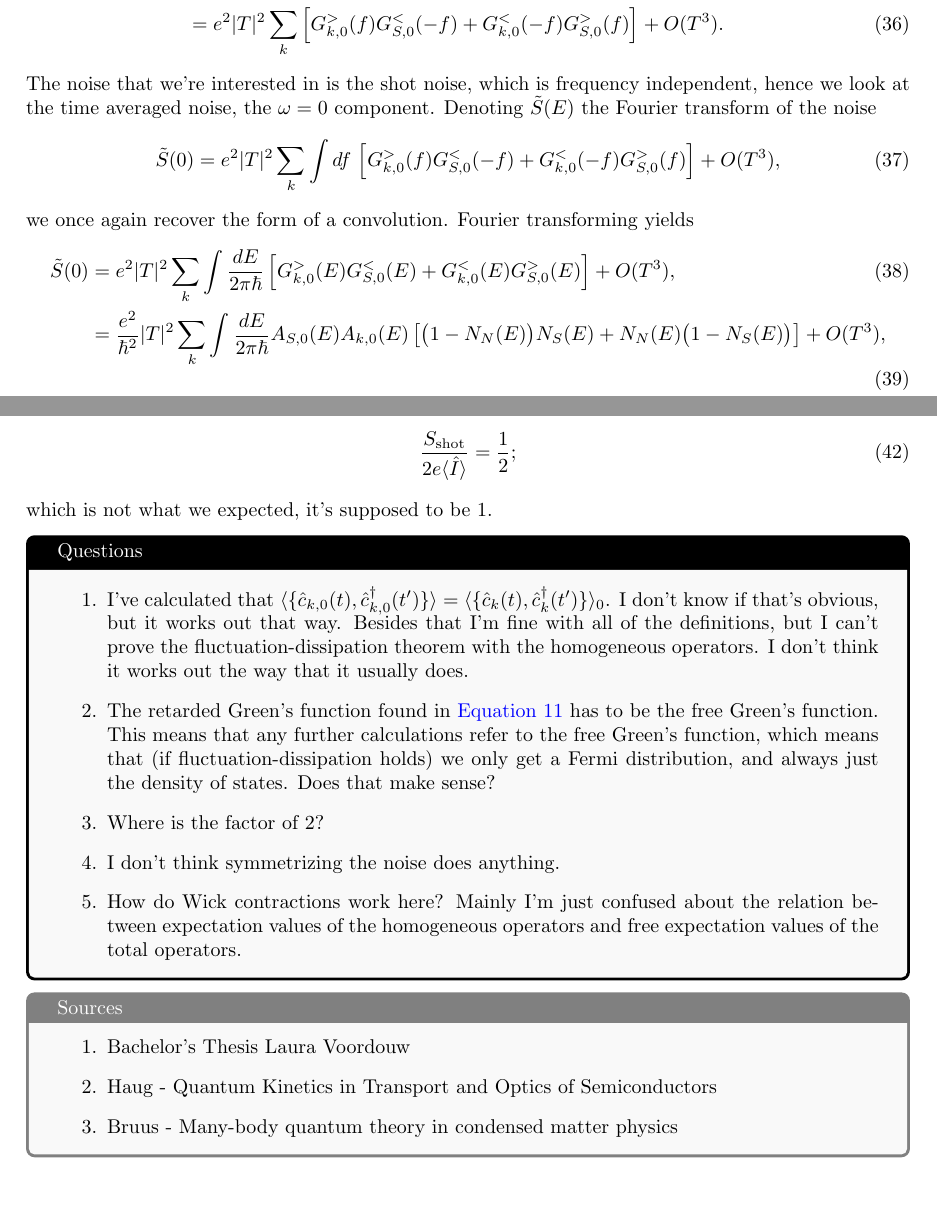
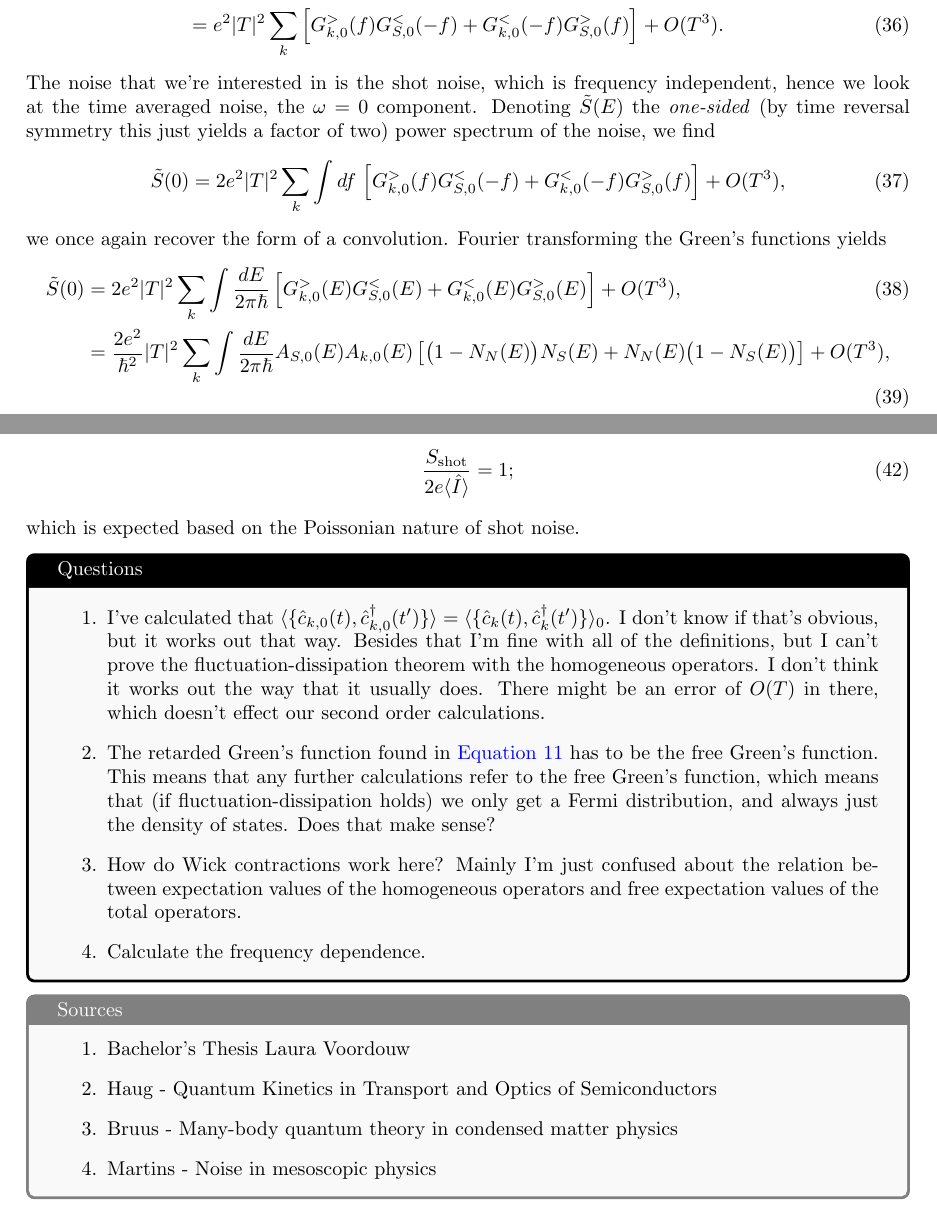
Before and after one commit to JobEnning/thesis-notes, a LaTeX document (main.tex, which reads sections/week1.tex): two parts of pages 8 and 9 of 9, joined at a grey line, cut so that both start at the same text. Compiled offline with pdfLaTeX.

Commit message:
Adjustments to week 1 notes

```diff
--- a/sections/week1.tex
+++ b/sections/week1.tex
@@ -128,15 +128,15 @@ We find for the noise
     S(t-t') &= e^2|T|^2 \sum_k \left[G^>_{k,0}(t-t')G^<_{S,0}(t'-t) + G^<_{k,0}(t'-t)G^>_{S,0}(t-t')\right] + O(T^3),\\
     &= e^2|T|^2 \sum_k \left[G^>_{k,0}(f)G^<_{S,0}(-f) + G^<_{k,0}(-f)G^>_{S,0}(f)\right] + O(T^3).
 \end{align}
-The noise that we're interested in is the shot noise, which is frequency independent, hence we look at the time averaged noise, the $\omega = 0$ component. Denoting $\tilde{S}(E)$ the Fourier transform of the noise
+The noise that we're interested in is the shot noise, which is frequency independent, hence we look at the time averaged noise, the $\omega = 0$ component. Denoting $\tilde{S}(E)$ the \textit{one-sided} (by time reversal symmetry this just yields a factor of two) power spectrum of the noise, we find
 \begin{equation}
-    \tilde{S}(0) = e^2|T|^2 \sum_k \int df \,\left[G^>_{k,0}(f)G^<_{S,0}(-f) + G^<_{k,0}(-f)G^>_{S,0}(f)\right] + O(T^3),
+    \tilde{S}(0) = 2e^2|T|^2 \sum_k \int df \,\left[G^>_{k,0}(f)G^<_{S,0}(-f) + G^<_{k,0}(-f)G^>_{S,0}(f)\right] + O(T^3),
 \end{equation}
-we once again recover the form of a convolution. Fourier transforming yields
+we once again recover the form of a convolution. Fourier transforming the Green's functions yields
 \begin{align}
-    \tilde{S}(0) &= e^2|T|^2 \sum_k \int \frac{dE}{2\pi\hbar} \left[G^>_{k,0}(E)G^<_{S,0}(E) + G^<_{k,0}(E)G^>_{S,0}(E)\right] + O(T^3),\\
-    &= \frac{e^2}{\hbar^2}|T|^2 \sum_k \int \frac{dE}{2\pi\hbar} A_{S,0}(E)A_{k,0}(E)\left[\bigl(1-N_N(E)\bigr)N_S(E)+N_N(E)\bigl(1-N_S(E)\bigr)\right] + O(T^3), \\
-    &= \frac{2\pi e^2}{\hbar}|T|^2\int dE\,\rho_S(E)\rho_N(E)\left[\bigl(1-N_N(E)\bigr)N_S(E)+N_N(E)\bigl(1-N_S(E)\bigr)\right] + O(T^3).
+    \tilde{S}(0) &= 2e^2|T|^2 \sum_k \int \frac{dE}{2\pi\hbar} \left[G^>_{k,0}(E)G^<_{S,0}(E) + G^<_{k,0}(E)G^>_{S,0}(E)\right] + O(T^3),\\
+    &= \frac{2e^2}{\hbar^2}|T|^2 \sum_k \int \frac{dE}{2\pi\hbar} A_{S,0}(E)A_{k,0}(E)\left[\bigl(1-N_N(E)\bigr)N_S(E)+N_N(E)\bigl(1-N_S(E)\bigr)\right] + O(T^3), \\
+    &= \frac{4\pi e^2}{\hbar}|T|^2\int dE\,\rho_S(E)\rho_N(E)\left[\bigl(1-N_N(E)\bigr)N_S(E)+N_N(E)\bigl(1-N_S(E)\bigr)\right] + O(T^3).
 \end{align}
 The noise consists of two components, thermal noise, and shot noise. Thermal noise occurs due to the random thermal motion of charge carriers, whereas shot noise is the noise purely due to the effects of the tunneling barrier, which is what we're interested in. We can rewrite
 \begin{align}
@@ -148,20 +148,18 @@ At zero temperature the thermal noise $S_{\textrm{thermal}}$ vanishes, whereas t
 
 At zero temperature, the ratio between the shot noise and the current $\langle\hat{I}\rangle$ (\autoref{eq:current}) is
 \begin{equation}
-    \frac{S_{\textrm{shot}}}{2e\langle\hat{I}\rangle} = \frac{1}{2};
+    \frac{S_{\textrm{shot}}}{2e\langle\hat{I}\rangle} = 1;
 \end{equation}
-which is not what we expected, it's supposed to be 1.
+which is expected based on the Poissonian nature of shot noise.
 
 \begin{tcolorbox}[title = Questions, colback = gray!5, colframe=black]
     \begin{enumerate}
-        \item I've calculated that $\langle\{\hat{c}_{k,0}(t),\hat{c}_{k,0}^\dagger(t')\}\rangle = \langle\{\hat{c}_{k}(t),\hat{c}_{k}^\dagger(t')\}\rangle_0$. I don't know if that's obvious, but it works out that way. Besides that I'm fine with all of the definitions, but I can't prove the fluctuation-dissipation theorem with the homogeneous operators. I don't think it works out the way that it usually does.
+        \item I've calculated that $\langle\{\hat{c}_{k,0}(t),\hat{c}_{k,0}^\dagger(t')\}\rangle = \langle\{\hat{c}_{k}(t),\hat{c}_{k}^\dagger(t')\}\rangle_0$. I don't know if that's obvious, but it works out that way. Besides that I'm fine with all of the definitions, but I can't prove the fluctuation-dissipation theorem with the homogeneous operators. I don't think it works out the way that it usually does. There might be an error of $O(T)$ in there, which doesn't effect our second order calculations.
         \item The retarded Green's function found in \autoref{eq:d-evolution} has to be the free Green's function. This means that any further calculations refer to the free Green's function, which means that (if fluctuation-dissipation holds) we only get a Fermi distribution, and always just the density of states. Does that make sense?
-        \item Where is the factor of 2?
-        \item I don't think symmetrizing the noise does anything.
         \item How do Wick contractions work here? Mainly I'm just confused about the relation between expectation values of the homogeneous operators and free expectation values of the total operators.
+        \item Calculate the frequency dependence.
     \end{enumerate}
 \end{tcolorbox}
-
 
 
 \begin{tcolorbox}[title = Sources, colback = gray!5, colframe=gray]
@@ -169,5 +167,6 @@ which is not what we expected, it's supposed to be 1.
         \item Bachelor's Thesis Laura Voordouw
         \item Haug - Quantum Kinetics in Transport and Optics of Semiconductors
         \item Bruus - Many-body quantum theory in condensed matter physics
+        \item Martins - Noise in mesoscopic physics
     \end{enumerate}
 \end{tcolorbox}
```
Also changed, not shown: sections/week1.tex (4 more changed lines).
